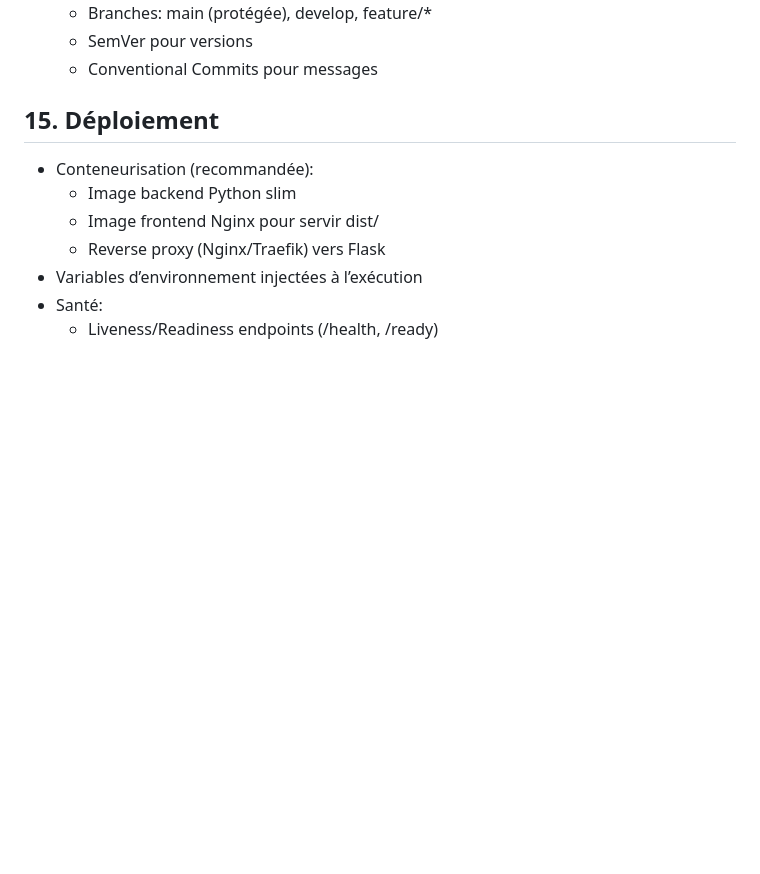
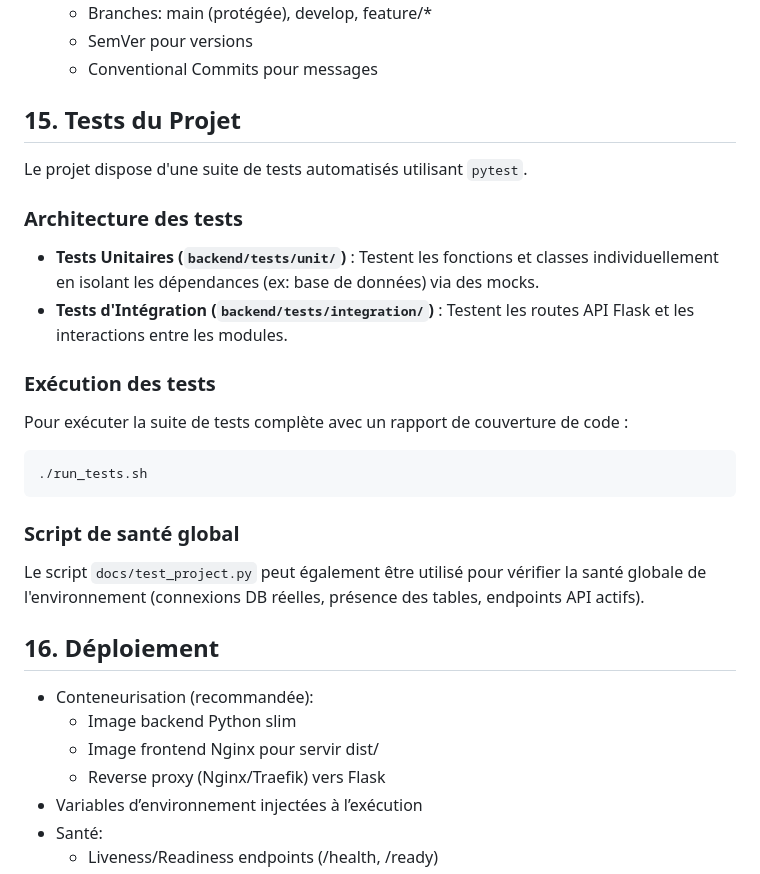
Before and after one commit to nowzee/Threatlab, a Markdown page: docs/technique.md, the part around the change. Rendered like a GitHub page; blank space fills up the shorter version.

Commit message:
docs: add project testing guidelines covering structure and execution steps

````diff
--- a/docs/technique.md
+++ b/docs/technique.md
@@ -233,7 +233,24 @@ Commandes (exemples à adapter):
   - SemVer pour versions
   - Conventional Commits pour messages
 
-## 15. Déploiement
+## 15. Tests du Projet
+
+Le projet dispose d'une suite de tests automatisés utilisant `pytest`.
+
+### Architecture des tests
+- **Tests Unitaires (`backend/tests/unit/`)** : Testent les fonctions et classes individuellement en isolant les dépendances (ex: base de données) via des mocks.
+- **Tests d'Intégration (`backend/tests/integration/`)** : Testent les routes API Flask et les interactions entre les modules.
+
+### Exécution des tests
+Pour exécuter la suite de tests complète avec un rapport de couverture de code :
+```bash
+./run_tests.sh
+```
+
+### Script de santé global
+Le script `docs/test_project.py` peut également être utilisé pour vérifier la santé globale de l'environnement (connexions DB réelles, présence des tables, endpoints API actifs).
+
+## 16. Déploiement
 
 - Conteneurisation (recommandée):
   - Image backend Python slim
````
